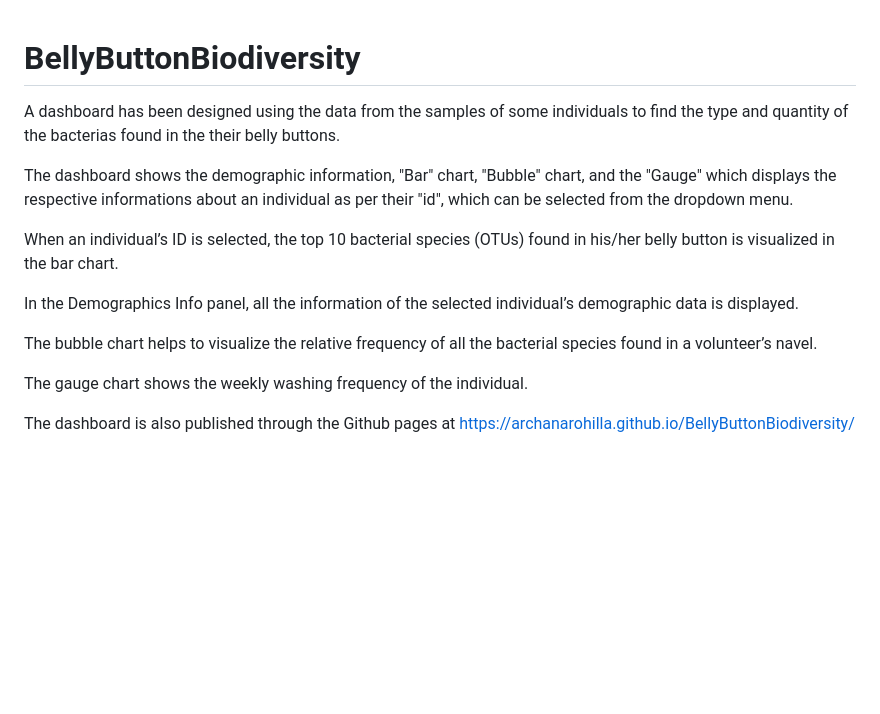
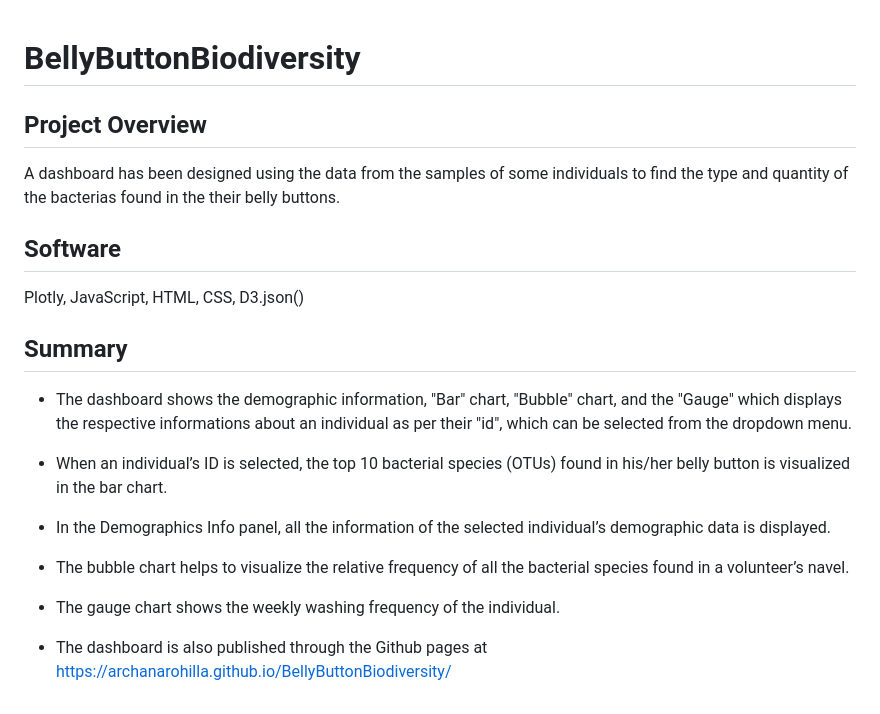
Before and after one commit to ArchanaRohilla/BellyButtonBiodiversity, a Markdown page: README.md, the part around the change. Rendered like a GitHub page; blank space fills up the shorter version.

Commit message:
Adding files

```diff
--- a/README.md
+++ b/README.md
@@ -1,18 +1,23 @@
 # BellyButtonBiodiversity
 
+## Project Overview
 A dashboard has been designed using the data from the samples of some individuals to find the type and
 quantity of the bacterias found in the their belly buttons.
 
-The dashboard shows the demographic information, "Bar" chart, "Bubble" chart, and the "Gauge" which displays
-the respective informations about an individual as per their "id", which can be selected from the dropdown menu.
+## Software
+Plotly, JavaScript, HTML, CSS, D3.json()
 
-When an individual’s ID is selected, the top 10 bacterial species (OTUs) found in his/her belly button is
-visualized in the bar chart.
+## Summary
+- The dashboard shows the demographic information, "Bar" chart, "Bubble" chart, and the "Gauge" which displays
+ the respective informations about an individual as per their "id", which can be selected from the dropdown menu.
 
-In the Demographics Info panel, all the information of the selected individual’s demographic data is displayed.
+- When an individual’s ID is selected, the top 10 bacterial species (OTUs) found in his/her belly button is
+ visualized in the bar chart.
 
-The bubble chart helps to visualize the relative frequency of all the bacterial species found in a volunteer’s navel.
+- In the Demographics Info panel, all the information of the selected individual’s demographic data is displayed.
 
-The gauge chart shows the weekly washing frequency of the individual.
+- The bubble chart helps to visualize the relative frequency of all the bacterial species found in a volunteer’s navel.
 
-The dashboard is also published through the Github pages at https://archanarohilla.github.io/BellyButtonBiodiversity/
+- The gauge chart shows the weekly washing frequency of the individual.
+
+- The dashboard is also published through the Github pages at https://archanarohilla.github.io/BellyButtonBiodiversity/
```
Also changed, not shown: Dash1.png (added), dash2.png (added).
